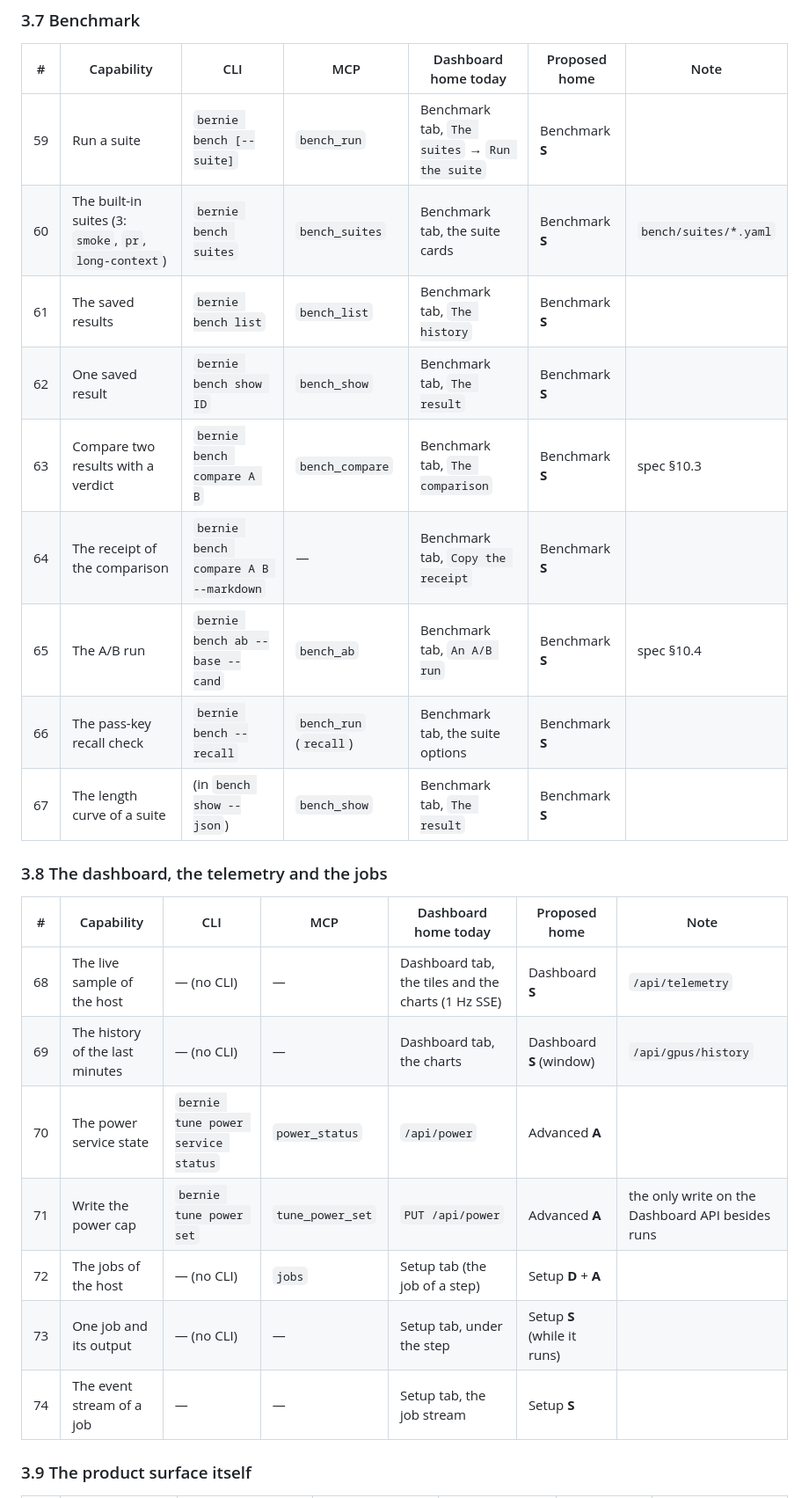
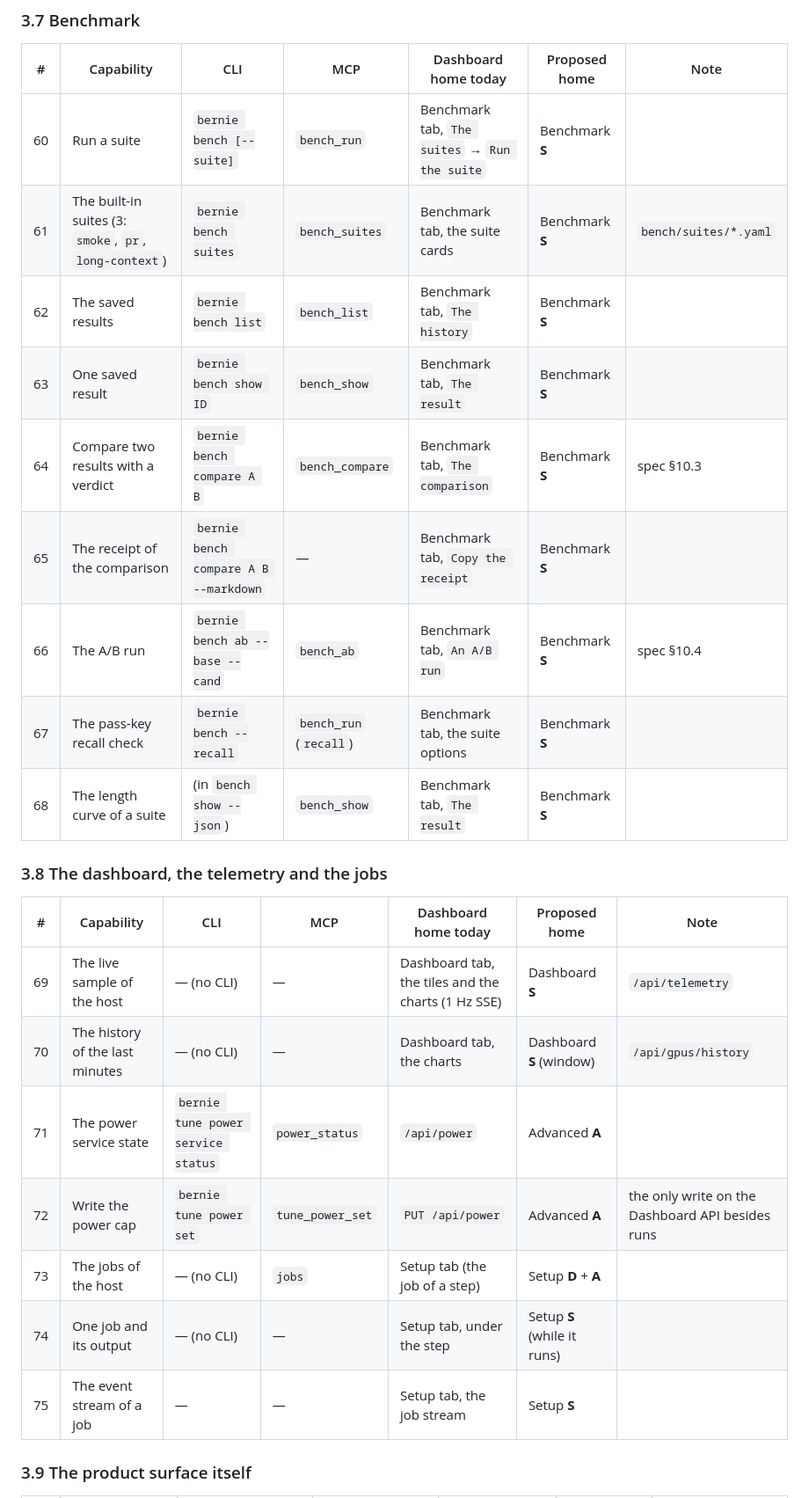
Before and after one commit to opengfx1030/bernie, a Markdown page: docs/design/ia.md, the part around one of its changes. Shown at 88% size. Rendered like a GitHub page.

```diff
--- a/docs/design/ia.md
+++ b/docs/design/ia.md
@@ -326,27 +327,27 @@ tab.
 
 | # | Capability | CLI | MCP | Dashboard home today | Proposed home | Note |
 |---|---|---|---|---|---|---|
-| 59 | Run a suite | `bernie bench [--suite]` | `bench_run` | Benchmark tab, `The suites` → `Run the suite` | Benchmark **S** | |
-| 60 | The built-in suites (3: `smoke`, `pr`, `long-context`) | `bernie bench suites` | `bench_suites` | Benchmark tab, the suite cards | Benchmark **S** | `bench/suites/*.yaml` |
-| 61 | The saved results | `bernie bench list` | `bench_list` | Benchmark tab, `The history` | Benchmark **S** | |
-| 62 | One saved result | `bernie bench show ID` | `bench_show` | Benchmark tab, `The result` | Benchmark **S** | |
-| 63 | Compare two results with a verdict | `bernie bench compare A B` | `bench_compare` | Benchmark tab, `The comparison` | Benchmark **S** | spec §10.3 |
-| 64 | The receipt of the comparison | `bernie bench compare A B --markdown` | — | Benchmark tab, `Copy the receipt` | Benchmark **S** | |
-| 65 | The A/B run | `bernie bench ab --base --cand` | `bench_ab` | Benchmark tab, `An A/B run` | Benchmark **S** | spec §10.4 |
-| 66 | The pass-key recall check | `bernie bench --recall` | `bench_run` (`recall`) | Benchmark tab, the suite options | Benchmark **S** | |
-| 67 | The length curve of a suite | (in `bench show --json`) | `bench_show` | Benchmark tab, `The result` | Benchmark **S** | |
+| 60 | Run a suite | `bernie bench [--suite]` | `bench_run` | Benchmark tab, `The suites` → `Run the suite` | Benchmark **S** | |
+| 61 | The built-in suites (3: `smoke`, `pr`, `long-context`) | `bernie bench suites` | `bench_suites` | Benchmark tab, the suite cards | Benchmark **S** | `bench/suites/*.yaml` |
+| 62 | The saved results | `bernie bench list` | `bench_list` | Benchmark tab, `The history` | Benchmark **S** | |
+| 63 | One saved result | `bernie bench show ID` | `bench_show` | Benchmark tab, `The result` | Benchmark **S** | |
+| 64 | Compare two results with a verdict | `bernie bench compare A B` | `bench_compare` | Benchmark tab, `The comparison` | Benchmark **S** | spec §10.3 |
+| 65 | The receipt of the comparison | `bernie bench compare A B --markdown` | — | Benchmark tab, `Copy the receipt` | Benchmark **S** | |
+| 66 | The A/B run | `bernie bench ab --base --cand` | `bench_ab` | Benchmark tab, `An A/B run` | Benchmark **S** | spec §10.4 |
+| 67 | The pass-key recall check | `bernie bench --recall` | `bench_run` (`recall`) | Benchmark tab, the suite options | Benchmark **S** | |
+| 68 | The length curve of a suite | (in `bench show --json`) | `bench_show` | Benchmark tab, `The result` | Benchmark **S** | |
 
 ### 3.8 The dashboard, the telemetry and the jobs
 
 | # | Capability | CLI | MCP | Dashboard home today | Proposed home | Note |
 |---|---|---|---|---|---|---|
-| 68 | The live sample of the host | — (no CLI) | — | Dashboard tab, the tiles and the charts (1 Hz SSE) | Dashboard **S** | `/api/telemetry` |
-| 69 | The history of the last minutes | — (no CLI) | — | Dashboard tab, the charts | Dashboard **S** (window) | `/api/gpus/history` |
-| 70 | The power service state | `bernie tune power service status` | `power_status` | `/api/power` | Advanced **A** | |
-| 71 | Write the power cap | `bernie tune power set` | `tune_power_set` | `PUT /api/power` | Advanced **A** | the only write on the Dashboard API besides runs |
-| 72 | The jobs of the host | — (no CLI) | `jobs` | Setup tab (the job of a step) | Setup **D** + **A** | |
-| 73 | One job and its output | — (no CLI) | — | Setup tab, under the step | Setup **S** (while it runs) | |
-| 74 | The event stream of a job | — | — | Setup tab, the job stream | Setup **S** | |
+| 69 | The live sample of the host | — (no CLI) | — | Dashboard tab, the tiles and the charts (1 Hz SSE) | Dashboard **S** | `/api/telemetry` |
+| 70 | The history of the last minutes | — (no CLI) | — | Dashboard tab, the charts | Dashboard **S** (window) | `/api/gpus/history` |
+| 71 | The power service state | `bernie tune power service status` | `power_status` | `/api/power` | Advanced **A** | |
+| 72 | Write the power cap | `bernie tune power set` | `tune_power_set` | `PUT /api/power` | Advanced **A** | the only write on the Dashboard API besides runs |
+| 73 | The jobs of the host | — (no CLI) | `jobs` | Setup tab (the job of a step) | Setup **D** + **A** | |
+| 74 | One job and its output | — (no CLI) | — | Setup tab, under the step | Setup **S** (while it runs) | |
+| 75 | The event stream of a job | — | — | Setup tab, the job stream | Setup **S** | |
 
 ### 3.9 The product surface itself
 
```
Also changed, not shown: other parts of docs/design/ia.md (+35 -33 lines).
